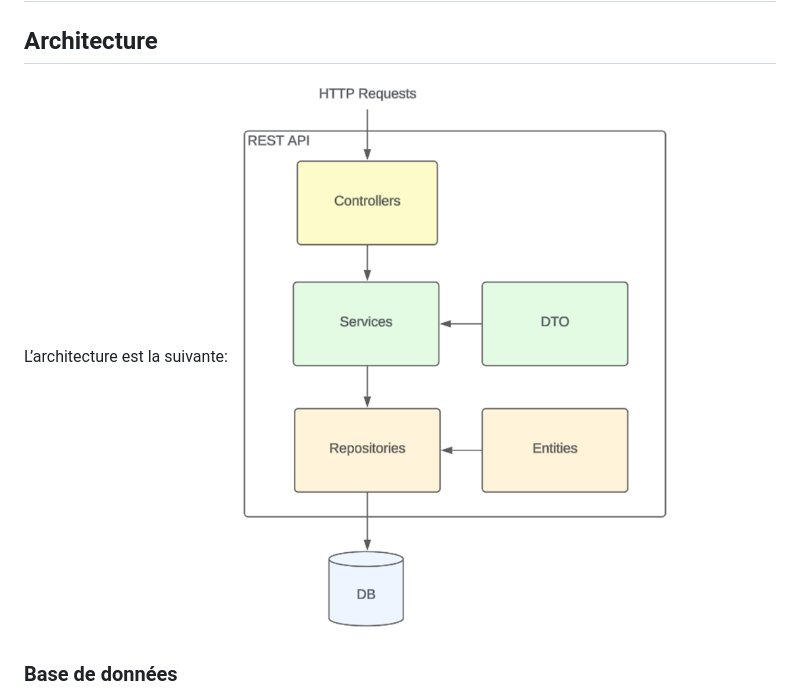
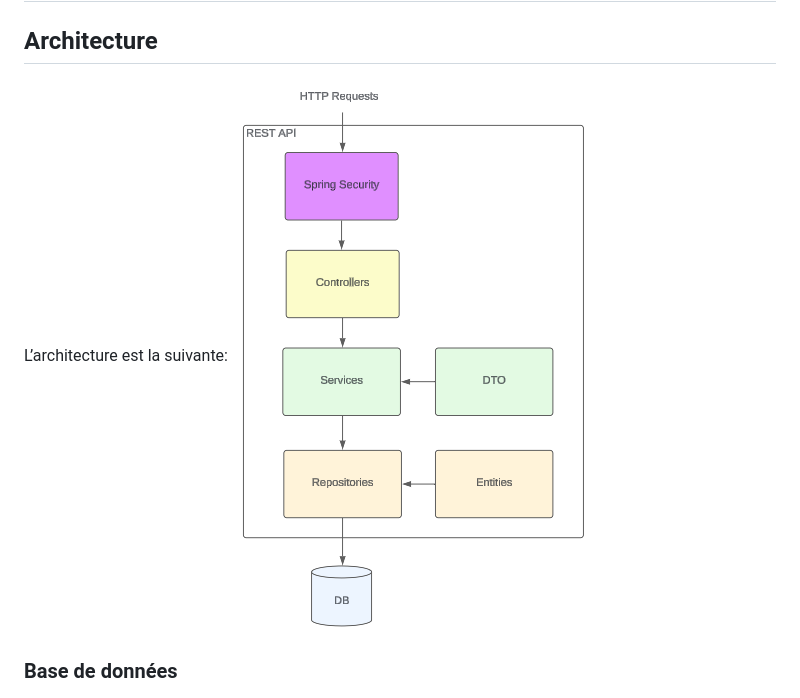
Before and after one commit to aubertaa/gamesUp, a Markdown page: README.md, the part around the change. Rendered like a GitHub page; pictures changed too: img.png (deleted), img_2.png (added).

Commit message:
update arch diagram

```diff
--- a/README.md
+++ b/README.md
@@ -2,7 +2,7 @@
 
 ## Architecture
 L’architecture est la suivante:
-![img.png](img.png)
+![img_2.png](img_2.png)
 
 ### Base de données
 La base de données utilisée est MySQL. (une base in memory H2 est utilisé pour les tests et la phase de développement)
```
